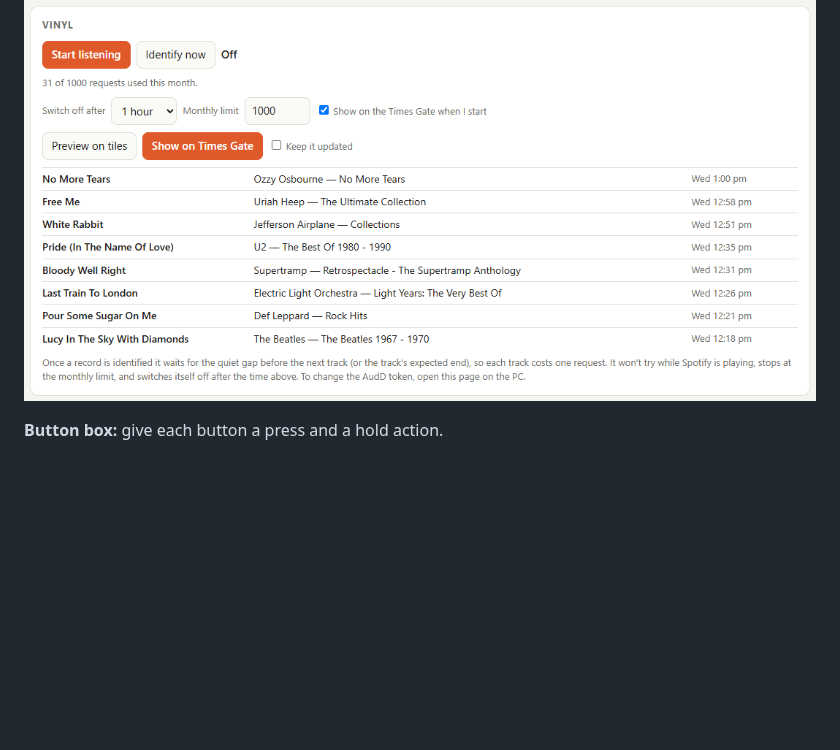
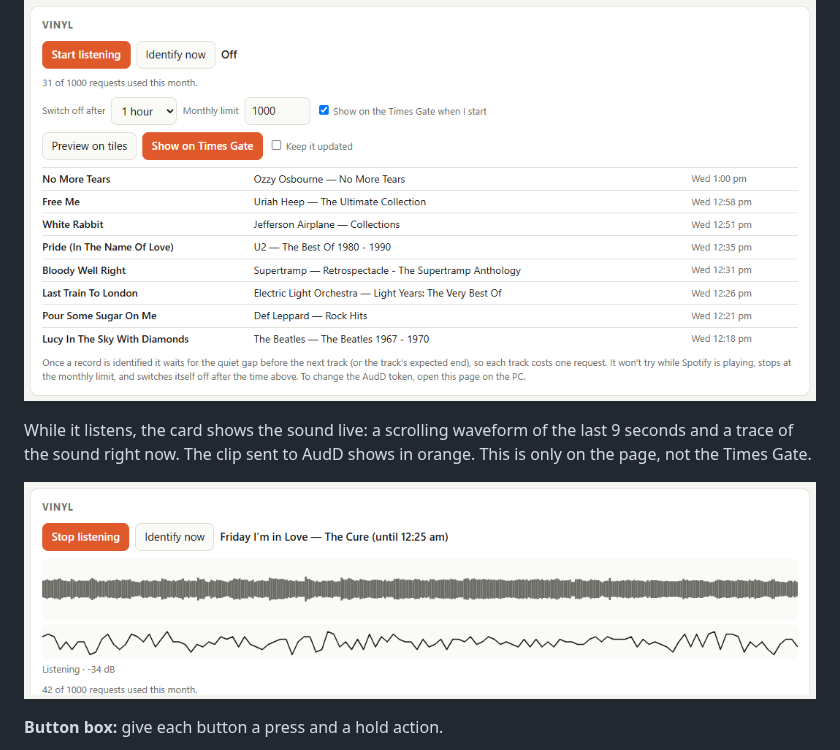
Before and after one commit to imapping/timesgate-controller, a Markdown page: README.md, the part around the change. Rendered like a GitHub page; pictures changed too: docs/screenshots/vinyl-waveform.png (added); blank space fills up the shorter version.

Commit message:
README: Vinyl waveform screenshot
Co-Authored-By: Claude Opus 5.5 <noreply@anthropic.com>

```diff
--- a/README.md
+++ b/README.md
@@ -42,6 +42,12 @@ and a rainbow edge light:
 **Vinyl:** identifies the record that's playing, within a monthly request budget.
 
 ![The Vinyl card, with recently identified tracks](docs/screenshots/vinyl.png)
+
+While it listens, the card shows the sound live: a scrolling waveform of the last 9 seconds and
+a trace of the sound right now. The clip sent to AudD shows in orange. This is only on the page,
+not the Times Gate.
+
+![The Vinyl card showing a live waveform while listening to a record](docs/screenshots/vinyl-waveform.png)
 
 **Button box:** give each button a press and a hold action.
 
```
